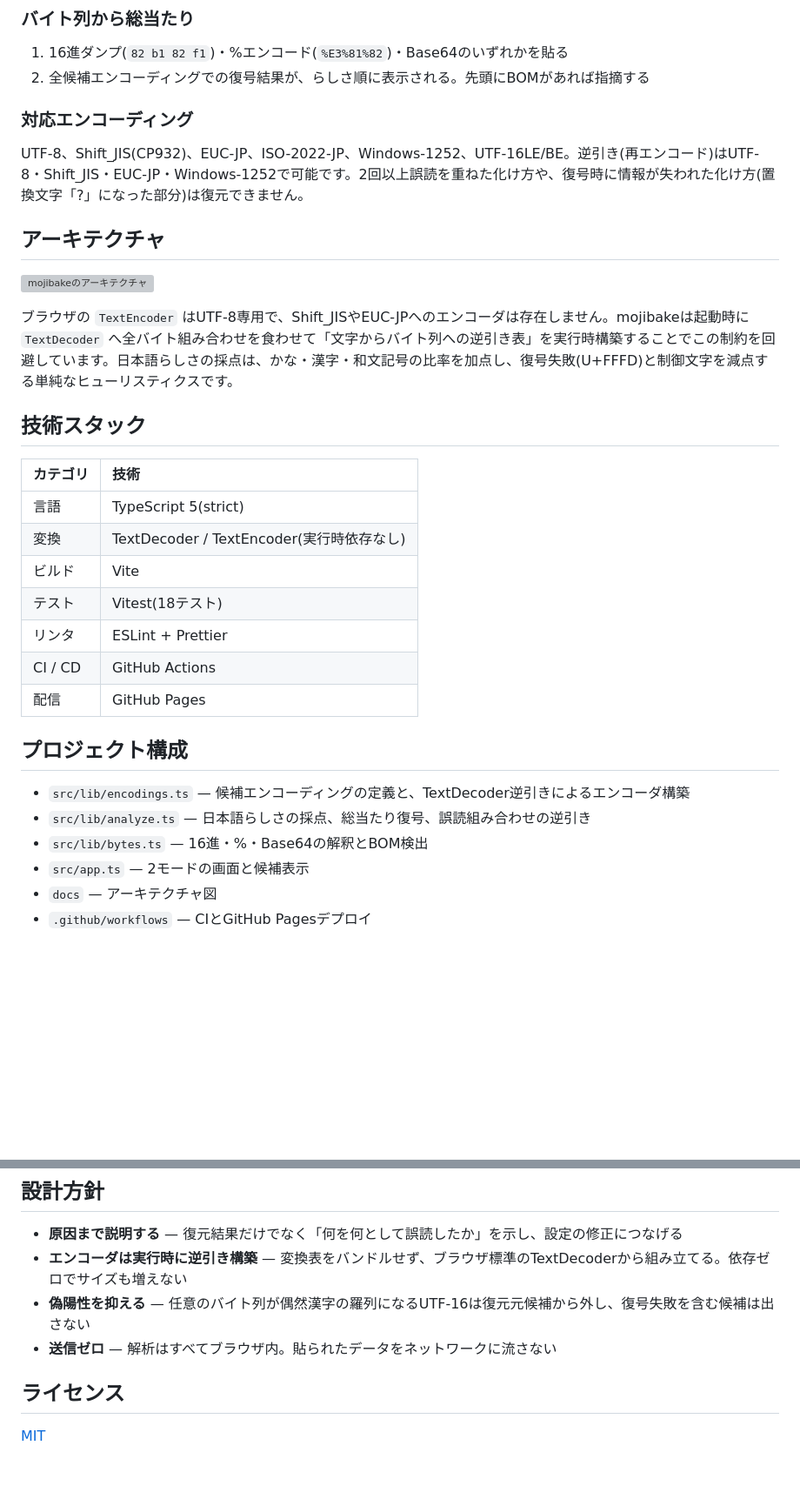
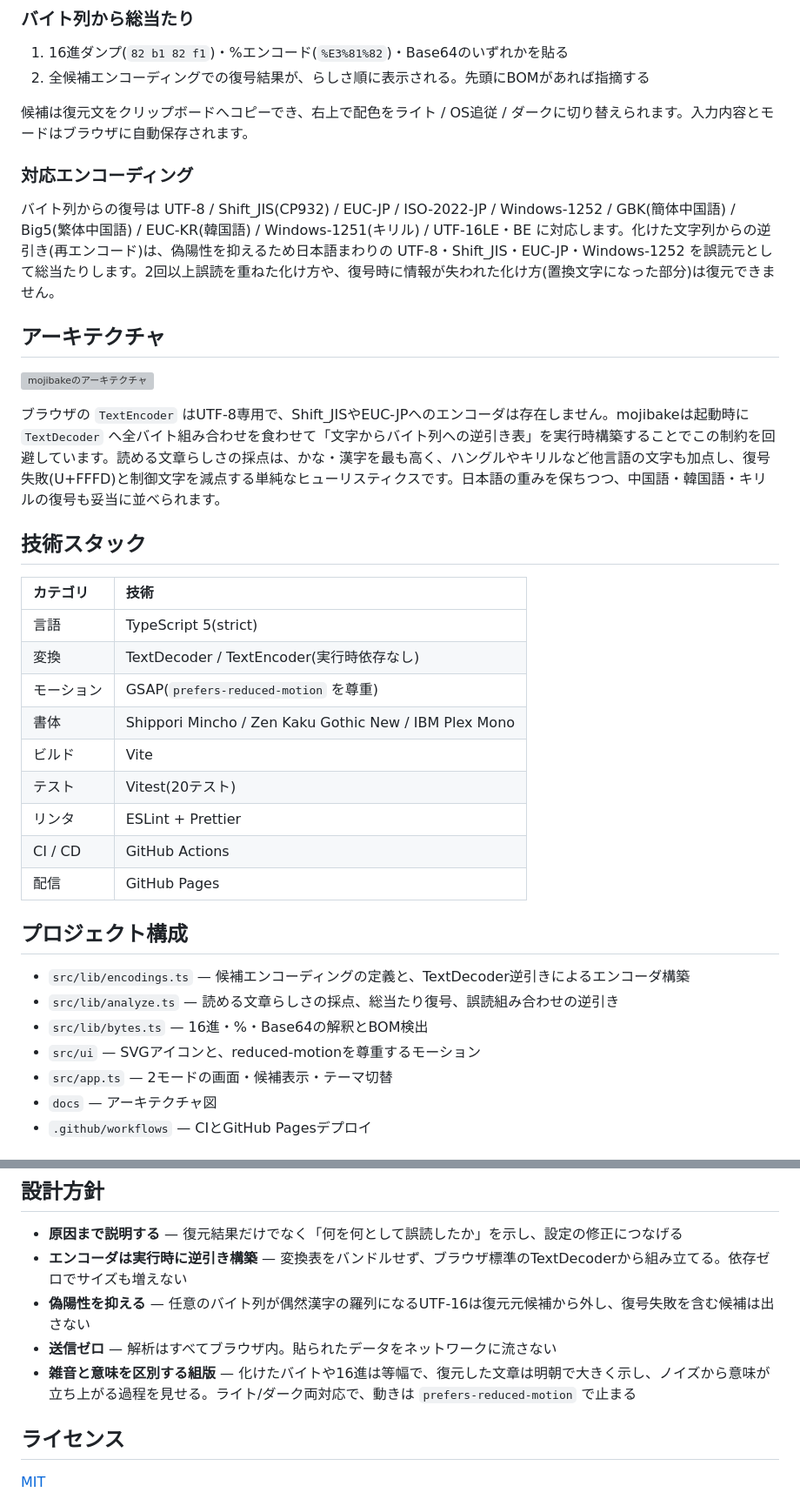
Before and after one commit to miruky/mojibake, a Markdown page: README.md, 2 parts joined by grey strips. Shown at 87% size. Drawn GitHub-style; blank space fills up the shorter version; grey boxes are pictures that could not be loaded.

Commit message:
対応エンコーディング拡充・テーマ・デザイン方針をREADMEへ反映

```diff
--- a/README.md
+++ b/README.md
@@ -29,34 +29,39 @@
 1. 16進ダンプ(`82 b1 82 f1`)・%エンコード(`%E3%81%82`)・Base64のいずれかを貼る
 2. 全候補エンコーディングでの復号結果が、らしさ順に表示される。先頭にBOMがあれば指摘する
 
+候補は復元文をクリップボードへコピーでき、右上で配色をライト / OS追従 / ダークに切り替えられます。入力内容とモードはブラウザに自動保存されます。
+
 ### 対応エンコーディング
 
-UTF-8、Shift_JIS(CP932)、EUC-JP、ISO-2022-JP、Windows-1252、UTF-16LE/BE。逆引き(再エンコード)はUTF-8・Shift_JIS・EUC-JP・Windows-1252で可能です。2回以上誤読を重ねた化け方や、復号時に情報が失われた化け方(置換文字「?」になった部分)は復元できません。
+バイト列からの復号は UTF-8 / Shift_JIS(CP932) / EUC-JP / ISO-2022-JP / Windows-1252 / GBK(簡体中国語) / Big5(繁体中国語) / EUC-KR(韓国語) / Windows-1251(キリル) / UTF-16LE・BE に対応します。化けた文字列からの逆引き(再エンコード)は、偽陽性を抑えるため日本語まわりの UTF-8・Shift_JIS・EUC-JP・Windows-1252 を誤読元として総当たりします。2回以上誤読を重ねた化け方や、復号時に情報が失われた化け方(置換文字になった部分)は復元できません。
 
 ## アーキテクチャ
 
 ![mojibakeのアーキテクチャ](docs/architecture.svg)
 
-ブラウザの `TextEncoder` はUTF-8専用で、Shift_JISやEUC-JPへのエンコーダは存在しません。mojibakeは起動時に `TextDecoder` へ全バイト組み合わせを食わせて「文字からバイト列への逆引き表」を実行時構築することでこの制約を回避しています。日本語らしさの採点は、かな・漢字・和文記号の比率を加点し、復号失敗(U+FFFD)と制御文字を減点する単純なヒューリスティクスです。
+ブラウザの `TextEncoder` はUTF-8専用で、Shift_JISやEUC-JPへのエンコーダは存在しません。mojibakeは起動時に `TextDecoder` へ全バイト組み合わせを食わせて「文字からバイト列への逆引き表」を実行時構築することでこの制約を回避しています。読める文章らしさの採点は、かな・漢字を最も高く、ハングルやキリルなど他言語の文字も加点し、復号失敗(U+FFFD)と制御文字を減点する単純なヒューリスティクスです。日本語の重みを保ちつつ、中国語・韓国語・キリルの復号も妥当に並べられます。
 
 ## 技術スタック
 
-| カテゴリ | 技術                                      |
-| :------- | :---------------------------------------- |
-| 言語     | TypeScript 5(strict)                      |
-| 変換     | TextDecoder / TextEncoder(実行時依存なし) |
-| ビルド   | Vite                                      |
-| テスト   | Vitest(18テスト)                          |
-| リンタ   | ESLint + Prettier                         |
-| CI / CD  | GitHub Actions                            |
-| 配信     | GitHub Pages                              |
+| カテゴリ   | 技術                                                  |
+| :--------- | :---------------------------------------------------- |
+| 言語       | TypeScript 5(strict)                                  |
+| 変換       | TextDecoder / TextEncoder(実行時依存なし)             |
+| モーション | GSAP(`prefers-reduced-motion` を尊重)                 |
+| 書体       | Shippori Mincho / Zen Kaku Gothic New / IBM Plex Mono |
+| ビルド     | Vite                                                  |
+| テスト     | Vitest(20テスト)                                      |
+| リンタ     | ESLint + Prettier                                     |
+| CI / CD    | GitHub Actions                                        |
+| 配信       | GitHub Pages                                          |
 
 ## プロジェクト構成
 
 - `src/lib/encodings.ts` — 候補エンコーディングの定義と、TextDecoder逆引きによるエンコーダ構築
-- `src/lib/analyze.ts` — 日本語らしさの採点、総当たり復号、誤読組み合わせの逆引き
+- `src/lib/analyze.ts` — 読める文章らしさの採点、総当たり復号、誤読組み合わせの逆引き
 - `src/lib/bytes.ts` — 16進・%・Base64の解釈とBOM検出
-- `src/app.ts` — 2モードの画面と候補表示
+- `src/ui` — SVGアイコンと、reduced-motionを尊重するモーション
+- `src/app.ts` — 2モードの画面・候補表示・テーマ切替
 - `docs` — アーキテクチャ図
 - `.github/workflows` — CIとGitHub Pagesデプロイ
 
@@ -97,6 +102,7 @@ npm run lint
 - **エンコーダは実行時に逆引き構築** — 変換表をバンドルせず、ブラウザ標準のTextDecoderから組み立てる。依存ゼロでサイズも増えない
 - **偽陽性を抑える** — 任意のバイト列が偶然漢字の羅列になるUTF-16は復元元候補から外し、復号失敗を含む候補は出さない
 - **送信ゼロ** — 解析はすべてブラウザ内。貼られたデータをネットワークに流さない
+- **雑音と意味を区別する組版** — 化けたバイトや16進は等幅で、復元した文章は明朝で大きく示し、ノイズから意味が立ち上がる過程を見せる。ライト/ダーク両対応で、動きは `prefers-reduced-motion` で止まる
 
 ## ライセンス
 
```
